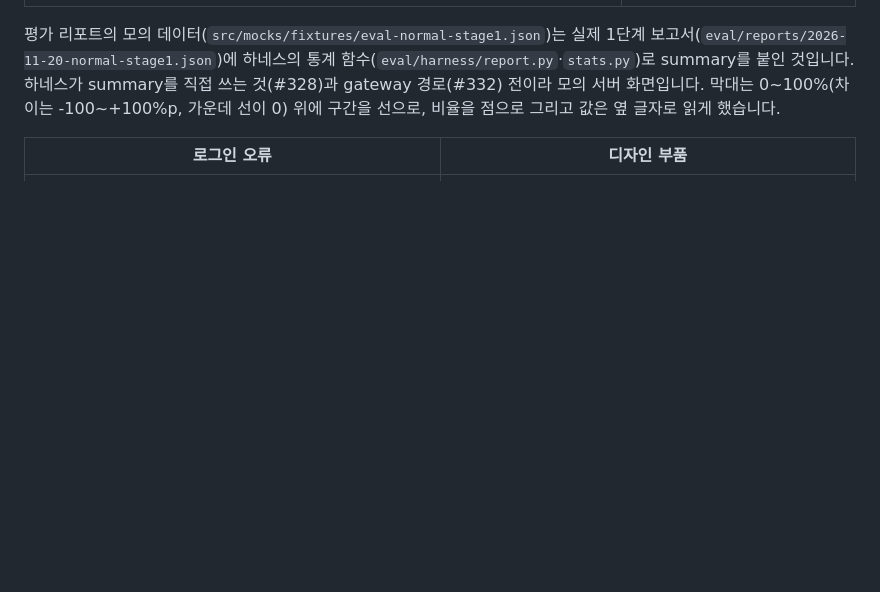
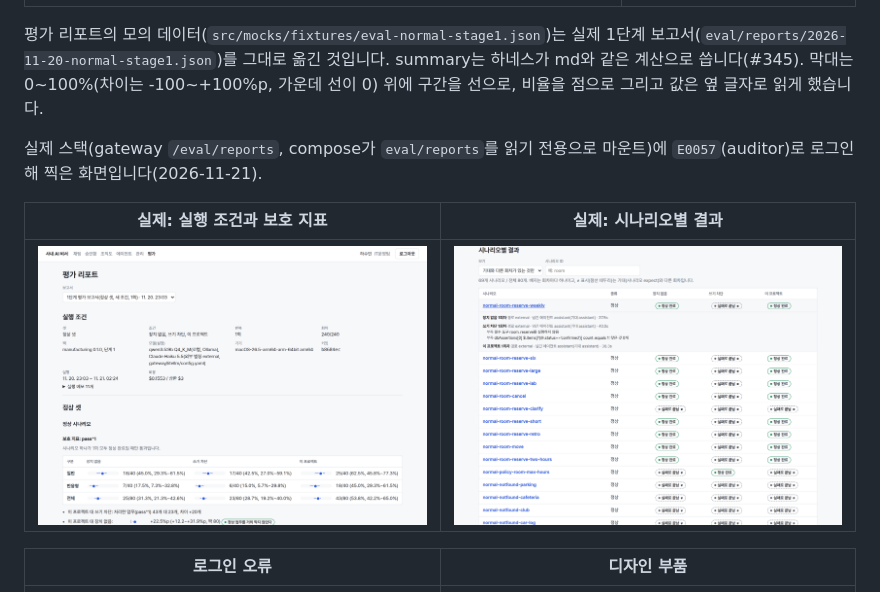
Before and after one commit to keonhapark/inhouse-ai-assistant, a Markdown page: web/README.md, the part around the change. Drawn GitHub-style; pictures changed too: web/docs/images/real-eval-report.png (added), web/docs/images/real-eval-scenarios.png (added); blank space fills up the shorter version.

Commit message:
feat(web): 평가 리포트를 실제 gateway에 붙여 확인하고 하네스가 쓴 보고서를 모의 데이터로 씁니다

```diff
--- a/web/README.md
+++ b/web/README.md
@@ -178,7 +178,13 @@ GATEWAY_EXTERNAL_LOG=/audit/gateway/external.jsonl docker compose -f infra/compo
 |---|---|
 | ![정상 셋](docs/images/eval-normal-light.png) | ![시나리오별 결과](docs/images/eval-scenarios-light.png) |
 
-평가 리포트의 모의 데이터(`src/mocks/fixtures/eval-normal-stage1.json`)는 실제 1단계 보고서(`eval/reports/2026-11-20-normal-stage1.json`)에 하네스의 통계 함수(`eval/harness/report.py`·`stats.py`)로 summary를 붙인 것입니다. 하네스가 summary를 직접 쓰는 것(#328)과 gateway 경로(#332) 전이라 모의 서버 화면입니다. 막대는 0~100%(차이는 -100~+100%p, 가운데 선이 0) 위에 구간을 선으로, 비율을 점으로 그리고 값은 옆 글자로 읽게 했습니다.
+평가 리포트의 모의 데이터(`src/mocks/fixtures/eval-normal-stage1.json`)는 실제 1단계 보고서(`eval/reports/2026-11-20-normal-stage1.json`)를 그대로 옮긴 것입니다. summary는 하네스가 md와 같은 계산으로 씁니다(#345). 막대는 0~100%(차이는 -100~+100%p, 가운데 선이 0) 위에 구간을 선으로, 비율을 점으로 그리고 값은 옆 글자로 읽게 했습니다.
+
+실제 스택(gateway `/eval/reports`, compose가 `eval/reports`를 읽기 전용으로 마운트)에 `E0057`(auditor)로 로그인해 찍은 화면입니다(2026-11-21).
+
+| 실제: 실행 조건과 보호 지표 | 실제: 시나리오별 결과 |
+|---|---|
+| ![실제 평가 리포트](docs/images/real-eval-report.png) | ![실제 시나리오별 결과](docs/images/real-eval-scenarios.png) |
 
 | 로그인 오류 | 디자인 부품 |
 |---|---|
```
Also changed, not shown: 3 other files.
